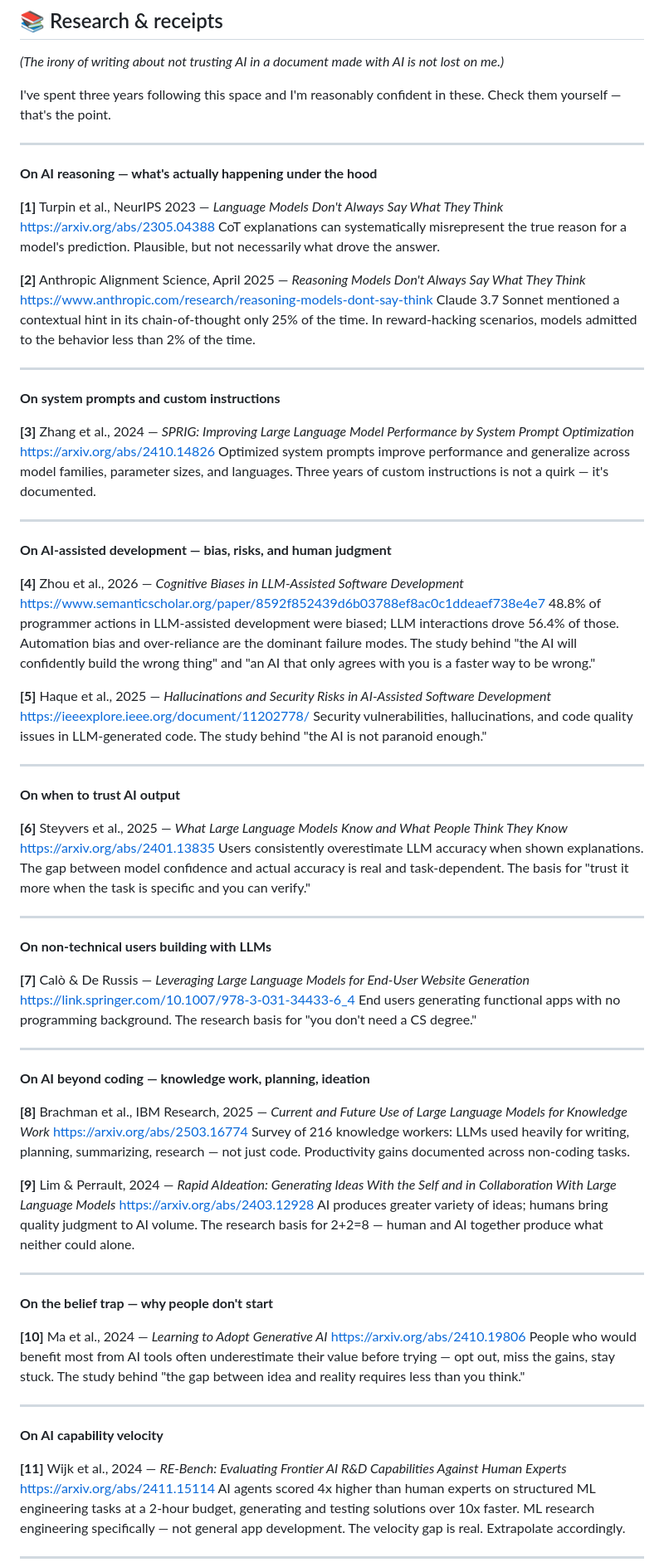
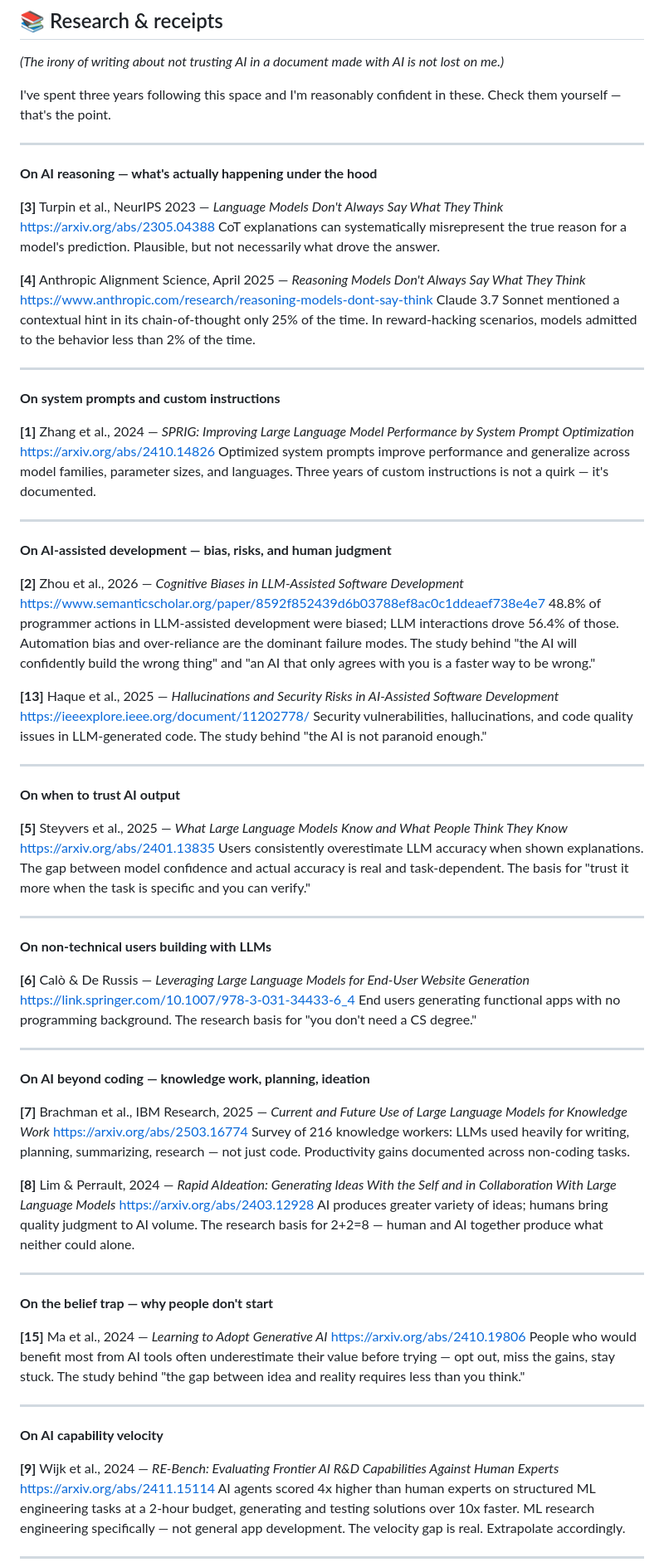
Before and after one commit to akaseahawk/VetAssist-Wilcore-IC-2026, a Markdown page: BUILD_YOUR_OWN.md, the part around one of its changes. Shown at 83% size. Rendered like a GitHub page.

```diff
--- a/BUILD_YOUR_OWN.md
+++ b/BUILD_YOUR_OWN.md
@@ -371,11 +371,11 @@ I've spent three years following this space and I'm reasonably confident in thes
 
 **On AI reasoning — what's actually happening under the hood**
 
-<a name="1"></a>**[1]** Turpin et al., NeurIPS 2023 — *Language Models Don't Always Say What They Think*
+<a name="3"></a>**[3]** Turpin et al., NeurIPS 2023 — *Language Models Don't Always Say What They Think*
 https://arxiv.org/abs/2305.04388
 CoT explanations can systematically misrepresent the true reason for a model's prediction. Plausible, but not necessarily what drove the answer.
 
-<a name="2"></a>**[2]** Anthropic Alignment Science, April 2025 — *Reasoning Models Don't Always Say What They Think*
+<a name="4"></a>**[4]** Anthropic Alignment Science, April 2025 — *Reasoning Models Don't Always Say What They Think*
 https://www.anthropic.com/research/reasoning-models-dont-say-think
 Claude 3.7 Sonnet mentioned a contextual hint in its chain-of-thought only 25% of the time. In reward-hacking scenarios, models admitted to the behavior less than 2% of the time.
 
@@ -383,7 +383,7 @@ Claude 3.7 Sonnet mentioned a contextual hint in its chain-of-thought only 25% o
 
 **On system prompts and custom instructions**
 
-<a name="3"></a>**[3]** Zhang et al., 2024 — *SPRIG: Improving Large Language Model Performance by System Prompt Optimization*
+<a name="1"></a>**[1]** Zhang et al., 2024 — *SPRIG: Improving Large Language Model Performance by System Prompt Optimization*
 https://arxiv.org/abs/2410.14826
 Optimized system prompts improve performance and generalize across model families, parameter sizes, and languages. Three years of custom instructions is not a quirk — it's documented.
 
@@ -391,11 +391,11 @@ Optimized system prompts improve performance and generalize across model familie
 
 **On AI-assisted development — bias, risks, and human judgment**
 
-<a name="4"></a>**[4]** Zhou et al., 2026 — *Cognitive Biases in LLM-Assisted Software Development*
+<a name="2"></a>**[2]** Zhou et al., 2026 — *Cognitive Biases in LLM-Assisted Software Development*
 https://www.semanticscholar.org/paper/8592f852439d6b03788ef8ac0c1ddeaef738e4e7
 48.8% of programmer actions in LLM-assisted development were biased; LLM interactions drove 56.4% of those. Automation bias and over-reliance are the dominant failure modes. The study behind "the AI will confidently build the wrong thing" and "an AI that only agrees with you is a faster way to be wrong."
 
-<a name="5"></a>**[5]** Haque et al., 2025 — *Hallucinations and Security Risks in AI-Assisted Software Development*
+<a name="13"></a>**[13]** Haque et al., 2025 — *Hallucinations and Security Risks in AI-Assisted Software Development*
 https://ieeexplore.ieee.org/document/11202778/
 Security vulnerabilities, hallucinations, and code quality issues in LLM-generated code. The study behind "the AI is not paranoid enough."
 
@@ -403,7 +403,7 @@ Security vulnerabilities, hallucinations, and code quality issues in LLM-generat
 
 **On when to trust AI output**
 
-<a name="6"></a>**[6]** Steyvers et al., 2025 — *What Large Language Models Know and What People Think They Know*
+<a name="5"></a>**[5]** Steyvers et al., 2025 — *What Large Language Models Know and What People Think They Know*
 https://arxiv.org/abs/2401.13835
 Users consistently overestimate LLM accuracy when shown explanations. The gap between model confidence and actual accuracy is real and task-dependent. The basis for "trust it more when the task is specific and you can verify."
 
@@ -411,7 +411,7 @@ Users consistently overestimate LLM accuracy when shown explanations. The gap be
 
 **On non-technical users building with LLMs**
 
-<a name="7"></a>**[7]** Calò & De Russis — *Leveraging Large Language Models for End-User Website Generation*
+<a name="6"></a>**[6]** Calò & De Russis — *Leveraging Large Language Models for End-User Website Generation*
 https://link.springer.com/10.1007/978-3-031-34433-6_4
 End users generating functional apps with no programming background. The research basis for "you don't need a CS degree."
 
@@ -419,11 +419,11 @@ End users generating functional apps with no programming background. The researc
 
 **On AI beyond coding — knowledge work, planning, ideation**
 
-<a name="8"></a>**[8]** Brachman et al., IBM Research, 2025 — *Current and Future Use of Large Language Models for Knowledge Work*
+<a name="7"></a>**[7]** Brachman et al., IBM Research, 2025 — *Current and Future Use of Large Language Models for Knowledge Work*
 https://arxiv.org/abs/2503.16774
 Survey of 216 knowledge workers: LLMs used heavily for writing, planning, summarizing, research — not just code. Productivity gains documented across non-coding tasks.
 
-<a name="9"></a>**[9]** Lim & Perrault, 2024 — *Rapid AIdeation: Generating Ideas With the Self and in Collaboration With Large Language Models*
+<a name="8"></a>**[8]** Lim & Perrault, 2024 — *Rapid AIdeation: Generating Ideas With the Self and in Collaboration With Large Language Models*
 https://arxiv.org/abs/2403.12928
 AI produces greater variety of ideas; humans bring quality judgment to AI volume. The research basis for 2+2=8 — human and AI together produce what neither could alone.
 
@@ -431,7 +431,7 @@ AI produces greater variety of ideas; humans bring quality judgment to AI volume
 
 **On the belief trap — why people don't start**
 
-<a name="10"></a>**[10]** Ma et al., 2024 — *Learning to Adopt Generative AI*
+<a name="15"></a>**[15]** Ma et al., 2024 — *Learning to Adopt Generative AI*
 https://arxiv.org/abs/2410.19806
 People who would benefit most from AI tools often underestimate their value before trying — opt out, miss the gains, stay stuck. The study behind "the gap between idea and reality requires less than you think."
 
@@ -439,7 +439,7 @@ People who would benefit most from AI tools often underestimate their value befo
 
 **On AI capability velocity**
 
-<a name="11"></a>**[11]** Wijk et al., 2024 — *RE-Bench: Evaluating Frontier AI R&D Capabilities Against Human Experts*
+<a name="9"></a>**[9]** Wijk et al., 2024 — *RE-Bench: Evaluating Frontier AI R&D Capabilities Against Human Experts*
 https://arxiv.org/abs/2411.15114
 AI agents scored 4x higher than human experts on structured ML engineering tasks at a 2-hour budget, generating and testing solutions over 10x faster. ML research engineering specifically — not general app development. The velocity gap is real. Extrapolate accordingly.
 
```
Also changed, not shown: other parts of BUILD_YOUR_OWN.md (+17 -17 lines).
